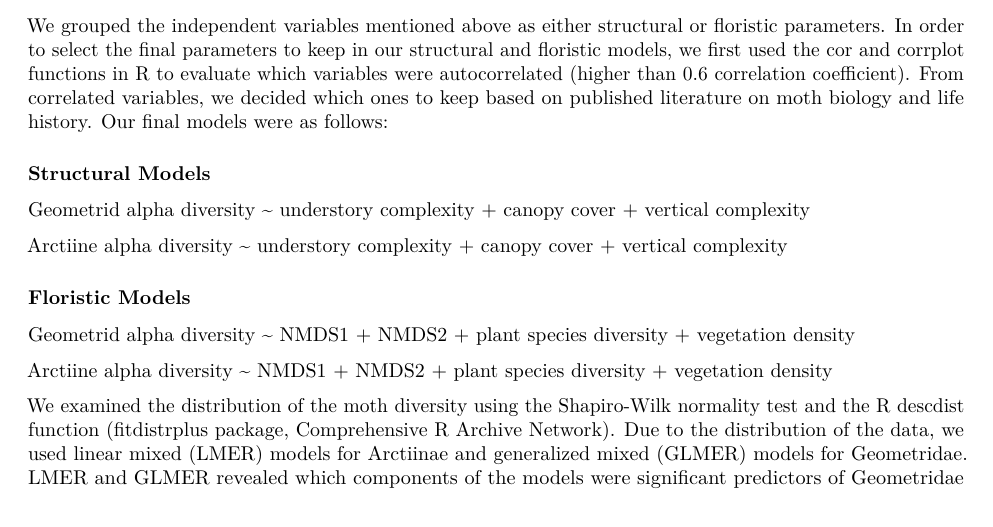
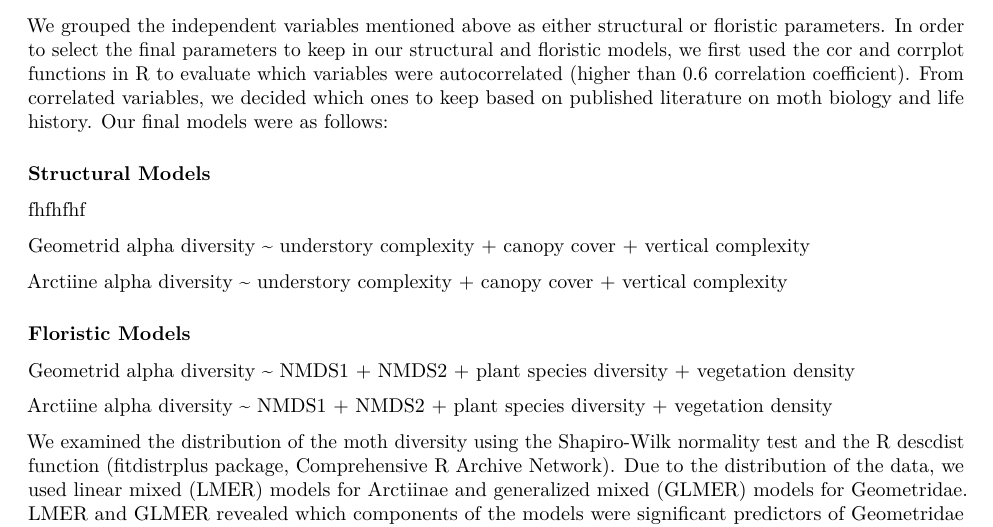
Before and after one commit to aalonsor15/Moths_QuantReas, an R Markdown document (Moth Final Project.Rmd): part of page 3 of 10, cut so that both start at the same text. Rendered offline with R 4.5, knitr and Pandoc, then LaTeX, with nearby package versions; code that draws random numbers runs with fixed seeds of ours; some code elsewhere in the file could not run offline.

Commit message:
testing github

```diff
--- a/Moth Final Project.Rmd
+++ b/Moth Final Project.Rmd
@@ -57,6 +57,7 @@ Since the tree species composition matrix could not be feasibly included in our
 We grouped the independent variables mentioned above as either structural or floristic parameters. In order to select the final parameters to keep in our structural and floristic models, we first used the cor and corrplot functions in R to evaluate which variables were autocorrelated (higher than 0.6 correlation coefficient). From correlated variables, we decided which ones to keep based on published literature on moth biology and life history. Our final models were as follows:
 
 ### Structural Models
+fhfhfhf
 
 Geometrid alpha diversity ~ understory complexity + canopy cover + vertical complexity
 
```
